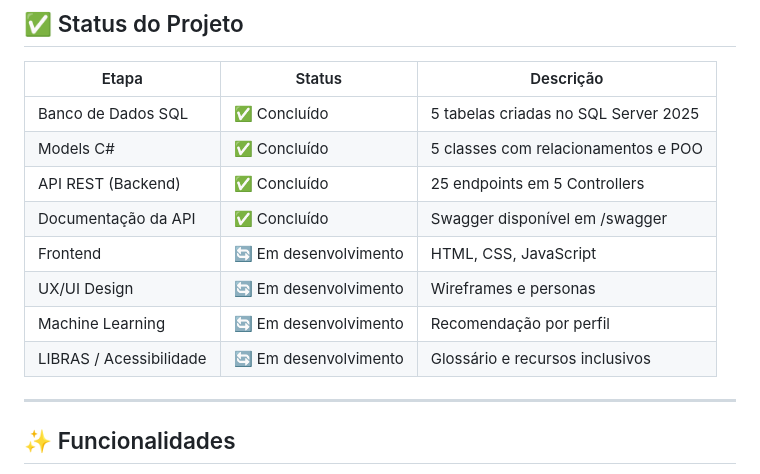
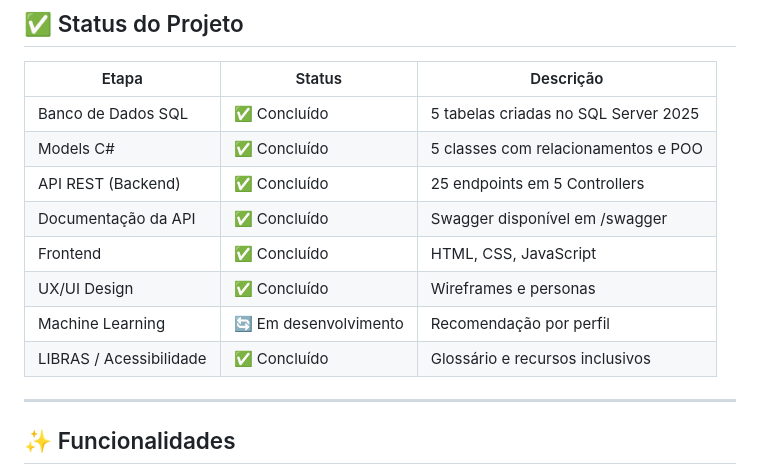
Before and after one commit to m4rcosJr/coracao-animal, a Markdown page: README.md, the part around the change. GitHub-like rendering.

Commit message:
Update project status to completed for several sections

```diff
--- a/README.md
+++ b/README.md
@@ -29,10 +29,10 @@ O sistema web tem como objetivo facilitar a **adoção responsável de cães e g
 | Models C# | ✅ Concluído | 5 classes com relacionamentos e POO |
 | API REST (Backend) | ✅ Concluído | 25 endpoints em 5 Controllers |
 | Documentação da API | ✅ Concluído | Swagger disponível em /swagger |
-| Frontend | 🔄 Em desenvolvimento | HTML, CSS, JavaScript |
-| UX/UI Design | 🔄 Em desenvolvimento | Wireframes e personas |
+| Frontend | ✅ Concluído| HTML, CSS, JavaScript |
+| UX/UI Design | ✅ Concluído| Wireframes e personas |
 | Machine Learning | 🔄 Em desenvolvimento | Recomendação por perfil |
-| LIBRAS / Acessibilidade | 🔄 Em desenvolvimento | Glossário e recursos inclusivos |
+| LIBRAS / Acessibilidade | ✅ Concluído | Glossário e recursos inclusivos |
 
 ---
 
```
